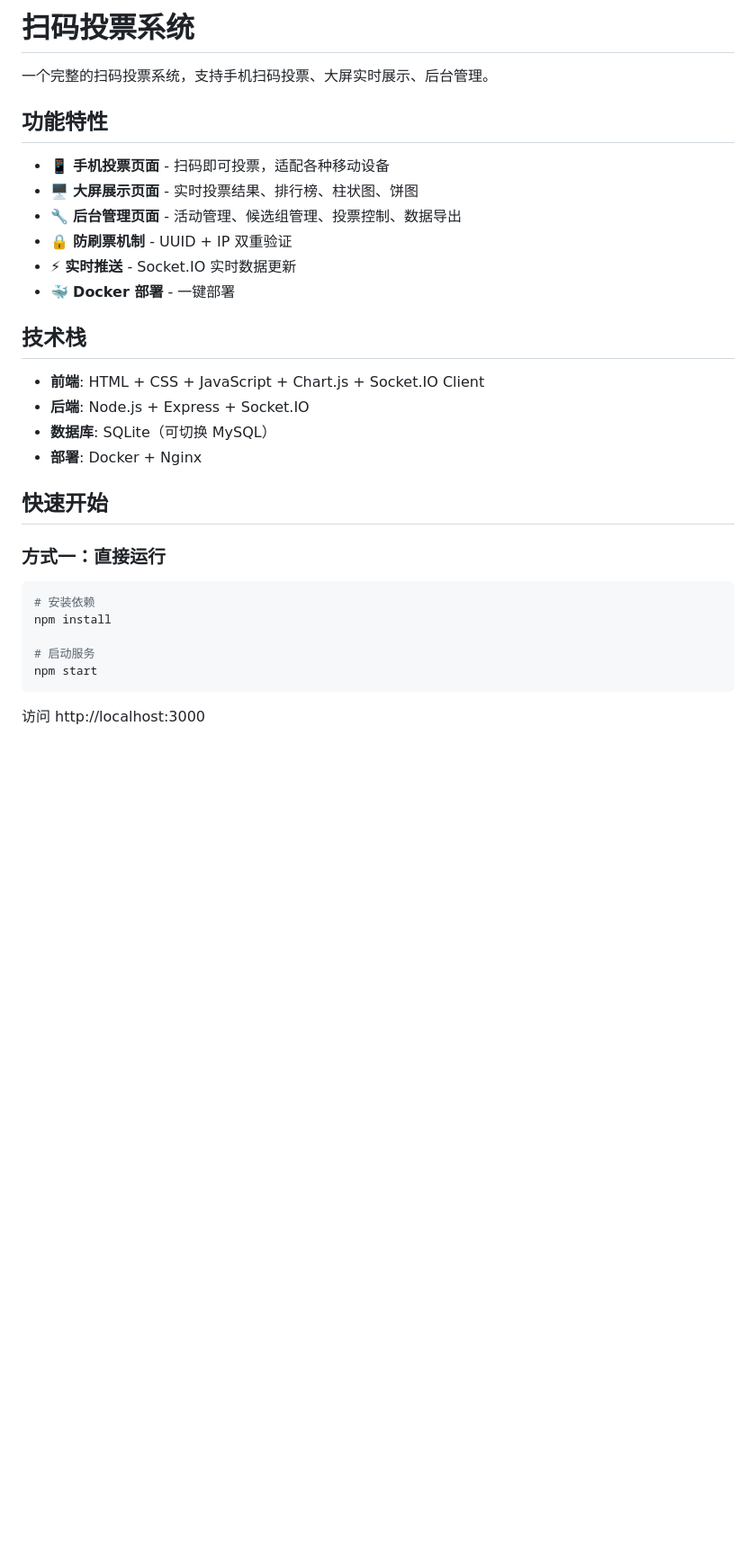
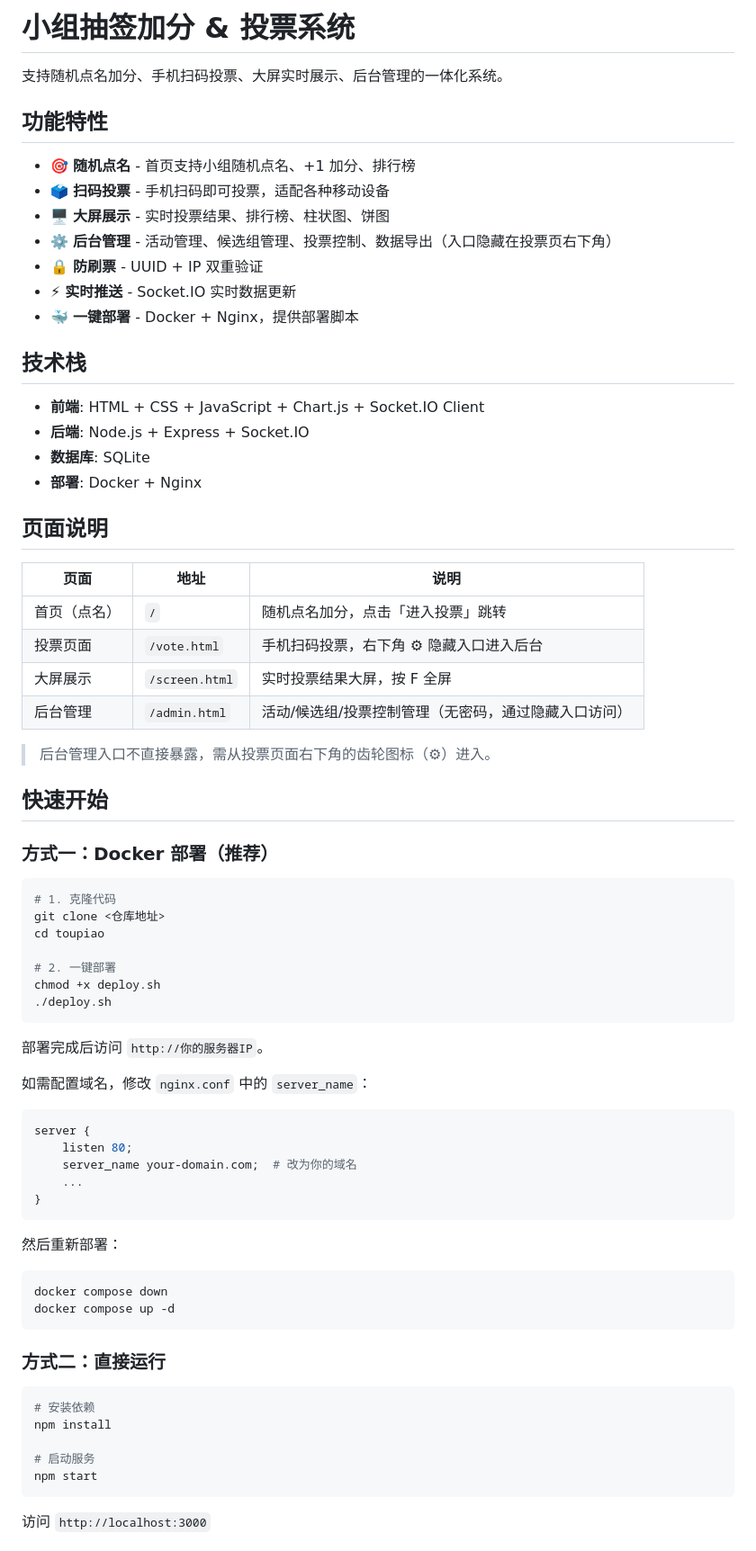
Before and after one commit to luxuoo/toupiao, a Markdown page: README.md, the part around one of its changes. Shown at 90% size. Drawn GitHub-style; blank space fills up the shorter version.

````diff
--- a/README.md
+++ b/README.md
@@ -1,26 +1,69 @@
-# 扫码投票系统
+# 小组抽签加分 & 投票系统
 
-一个完整的扫码投票系统，支持手机扫码投票、大屏实时展示、后台管理。
+支持随机点名加分、手机扫码投票、大屏实时展示、后台管理的一体化系统。
 
 ## 功能特性
 
-- 📱 **手机投票页面** - 扫码即可投票，适配各种移动设备
-- 🖥 **大屏展示页面** - 实时投票结果、排行榜、柱状图、饼图
-- 🔧 **后台管理页面** - 活动管理、候选组管理、投票控制、数据导出
-- 🔒 **防刷票机制** - UUID + IP 双重验证
+- 🎯 **随机点名** - 首页支持小组随机点名、+1 加分、排行榜
+- 🗳️ **扫码投票** - 手机扫码即可投票，适配各种移动设备
+- 🖥️ **大屏展示** - 实时投票结果、排行榜、柱状图、饼图
+- ⚙️ **后台管理** - 活动管理、候选组管理、投票控制、数据导出（入口隐藏在投票页右下角）
+- 🔒 **防刷票** - UUID + IP 双重验证
 - ⚡ **实时推送** - Socket.IO 实时数据更新
-- 🐳 **Docker 部署** - 一键部署
+- 🐳 **一键部署** - Docker + Nginx，提供部署脚本
 
 ## 技术栈
 
 - **前端**: HTML + CSS + JavaScript + Chart.js + Socket.IO Client
 - **后端**: Node.js + Express + Socket.IO
-- **数据库**: SQLite（可切换 MySQL）
+- **数据库**: SQLite
 - **部署**: Docker + Nginx
+
+## 页面说明
+
+| 页面 | 地址 | 说明 |
+|------|------|------|
+| 首页（点名） | `/` | 随机点名加分，点击「进入投票」跳转 |
+| 投票页面 | `/vote.html` | 手机扫码投票，右下角 ⚙ 隐藏入口进入后台 |
+| 大屏展示 | `/screen.html` | 实时投票结果大屏，按 F 全屏 |
+| 后台管理 | `/admin.html` | 活动/候选组/投票控制管理（无密码，通过隐藏入口访问） |
+
+> 后台管理入口不直接暴露，需从投票页面右下角的齿轮图标（⚙）进入。
 
 ## 快速开始
 
-### 方式一：直接运行
+### 方式一：Docker 部署（推荐）
+
+```bash
+# 1. 克隆代码
+git clone <仓库地址>
+cd toupiao
+
+# 2. 一键部署
+chmod +x deploy.sh
+./deploy.sh
+```
+
+部署完成后访问 `http://你的服务器IP`。
+
+如需配置域名，修改 `nginx.conf` 中的 `server_name`：
+
+```nginx
+server {
+    listen 80;
+    server_name your-domain.com;  # 改为你的域名
+    ...
+}
+```
+
+然后重新部署：
+
+```bash
+docker compose down
+docker compose up -d
+```
+
+### 方式二：直接运行
 
 ```bash
 # 安装依赖
@@ -30,5 +73,5 @@ npm install
 npm start
 ```
 
-访问 http://localhost:3000
+访问 `http://localhost:3000`
 
````
Also changed, not shown: other parts of README.md (+88 -48 lines).
